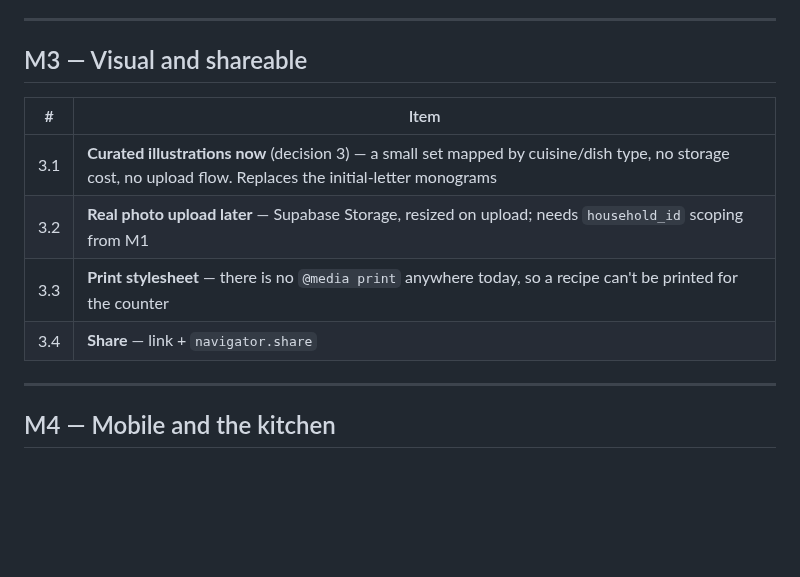
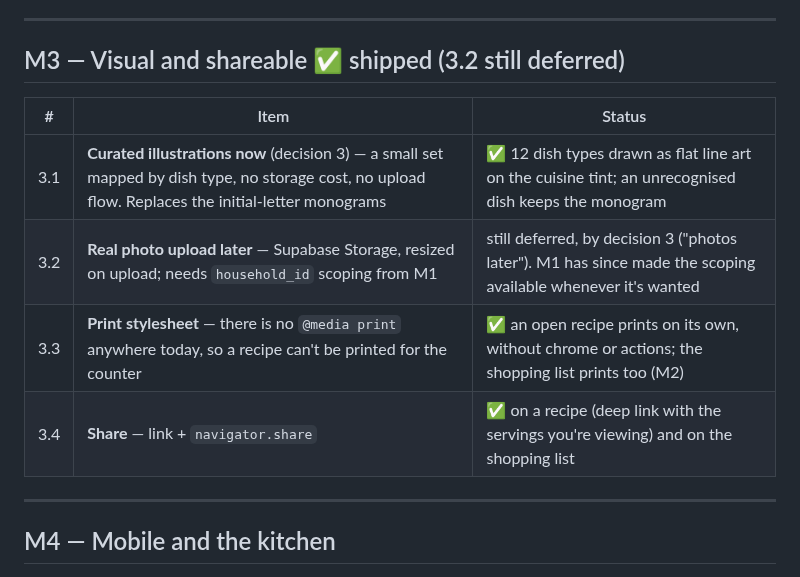
Before and after one commit to dugguboy2015-sudo/recipe-book, a Markdown page: plan.md, the part around the change. Rendered like a GitHub page; blank space fills up the shorter version.

```diff
--- a/plan.md
+++ b/plan.md
@@ -195,14 +195,14 @@ model was already built in Phase 3, and M1e's household plan made it worth build
 
 ---
 
-## M3 — Visual and shareable
+## M3 — Visual and shareable ✅ shipped (3.2 still deferred)
 
-| # | Item |
-|---|---|
-| 3.1 | **Curated illustrations now** (decision 3) — a small set mapped by cuisine/dish type, no storage cost, no upload flow. Replaces the initial-letter monograms |
-| 3.2 | **Real photo upload later** — Supabase Storage, resized on upload; needs `household_id` scoping from M1 |
-| 3.3 | **Print stylesheet** — there is no `@media print` anywhere today, so a recipe can't be printed for the counter |
-| 3.4 | **Share** — link + `navigator.share` |
+| # | Item | Status |
+|---|---|---|
+| 3.1 | **Curated illustrations now** (decision 3) — a small set mapped by dish type, no storage cost, no upload flow. Replaces the initial-letter monograms | ✅ 12 dish types drawn as flat line art on the cuisine tint; an unrecognised dish keeps the monogram |
+| 3.2 | **Real photo upload later** — Supabase Storage, resized on upload; needs `household_id` scoping from M1 | still deferred, by decision 3 ("photos later"). M1 has since made the scoping available whenever it's wanted |
+| 3.3 | **Print stylesheet** — there is no `@media print` anywhere today, so a recipe can't be printed for the counter | ✅ an open recipe prints on its own, without chrome or actions; the shopping list prints too (M2) |
+| 3.4 | **Share** — link + `navigator.share` | ✅ on a recipe (deep link with the servings you're viewing) and on the shopping list |
 
 ---
 
```
Also changed, not shown: docs/progress.md (+18 -0 lines).
